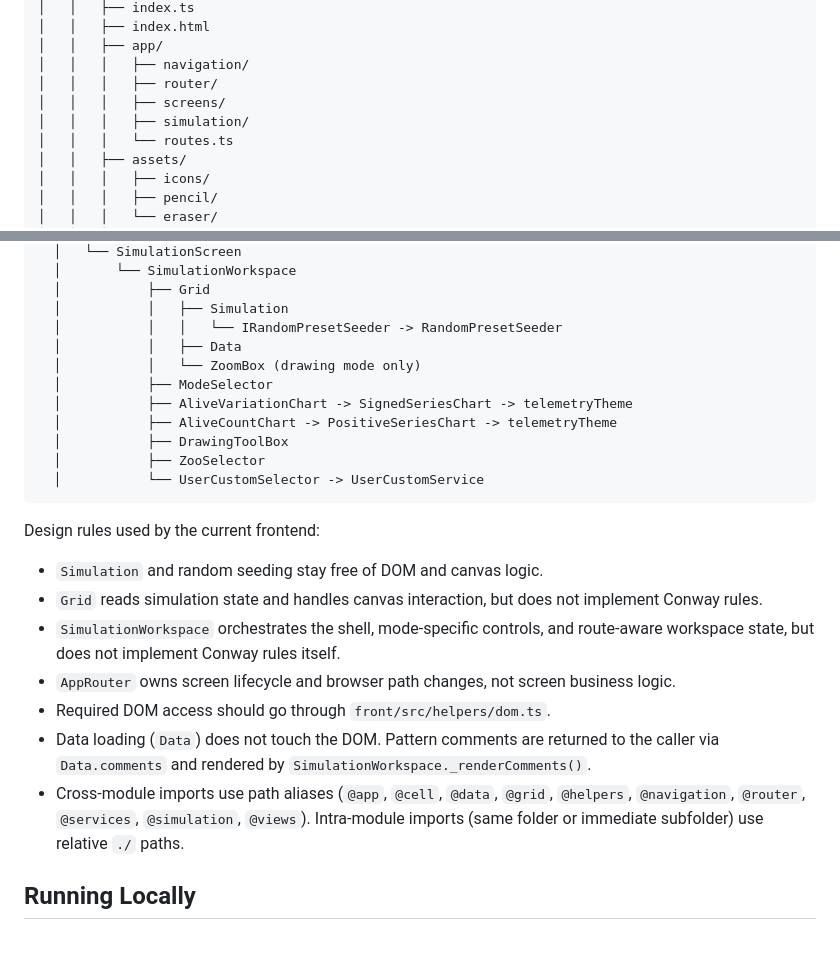
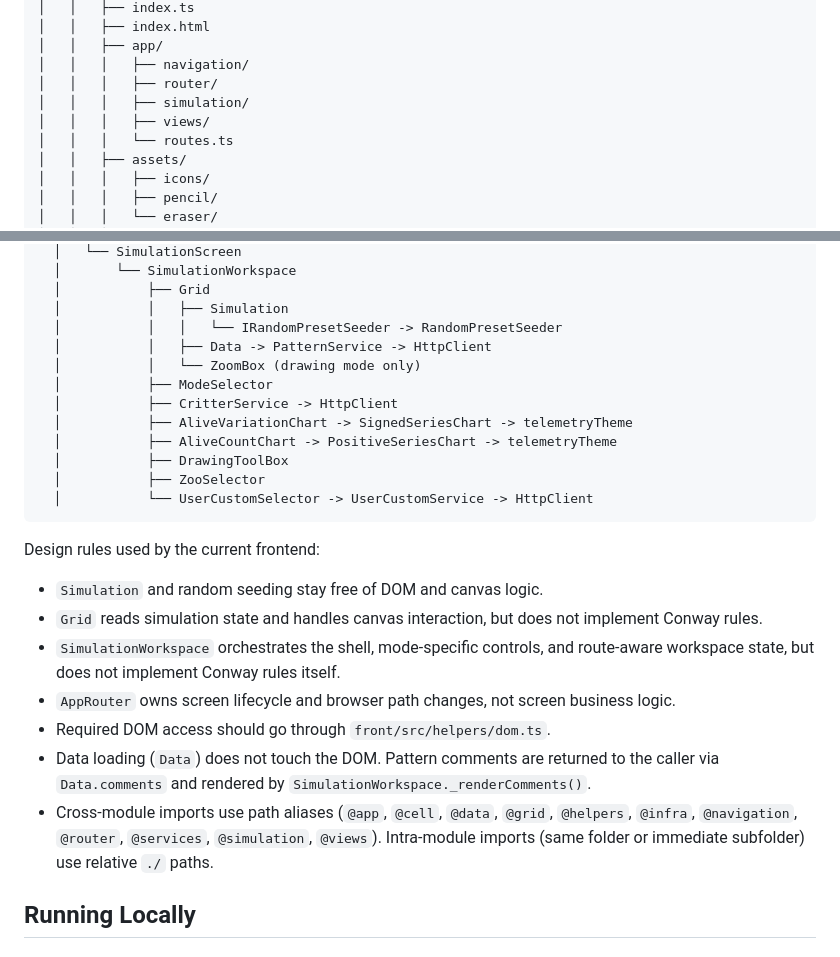
Before and after one commit to aestheticsdata/conway-gol, a Markdown page: README.md, 2 parts joined by grey strips. Rendered like a GitHub page.

````diff
--- a/README.md
+++ b/README.md
@@ -70,8 +70,8 @@ conway-gol/
 │   │   ├── app/
 │   │   │   ├── navigation/
 │   │   │   ├── router/
-│   │   │   ├── screens/
 │   │   │   ├── simulation/
+│   │   │   ├── views/
 │   │   │   └── routes.ts
 │   │   ├── assets/
 │   │   │   ├── icons/
@@ -504,14 +532,15 @@ index.ts
   │           ├── Grid
   │           │   ├── Simulation
   │           │   │   └── IRandomPresetSeeder -> RandomPresetSeeder
-  │           │   ├── Data
+  │           │   ├── Data -> PatternService -> HttpClient
   │           │   └── ZoomBox (drawing mode only)
   │           ├── ModeSelector
+  │           ├── CritterService -> HttpClient
   │           ├── AliveVariationChart -> SignedSeriesChart -> telemetryTheme
   │           ├── AliveCountChart -> PositiveSeriesChart -> telemetryTheme
   │           ├── DrawingToolBox
   │           ├── ZooSelector
-  │           └── UserCustomSelector -> UserCustomService
+  │           └── UserCustomSelector -> UserCustomService -> HttpClient
 ```
 
 Design rules used by the current frontend:
@@ -522,7 +551,7 @@ Design rules used by the current frontend:
 - `AppRouter` owns screen lifecycle and browser path changes, not screen business logic.
 - Required DOM access should go through `front/src/helpers/dom.ts`.
 - Data loading (`Data`) does not touch the DOM. Pattern comments are returned to the caller via `Data.comments` and rendered by `SimulationWorkspace._renderComments()`.
-- Cross-module imports use path aliases (`@app`, `@cell`, `@data`, `@grid`, `@helpers`, `@navigation`, `@router`, `@services`, `@simulation`, `@views`). Intra-module imports (same folder or immediate subfolder) use relative `./` paths.
+- Cross-module imports use path aliases (`@app`, `@cell`, `@data`, `@grid`, `@helpers`, `@infra`, `@navigation`, `@router`, `@services`, `@simulation`, `@views`). Intra-module imports (same folder or immediate subfolder) use relative `./` paths.
 
 ## Running Locally
 
````
Also changed, not shown: other parts of README.md (+41 -1 lines).
